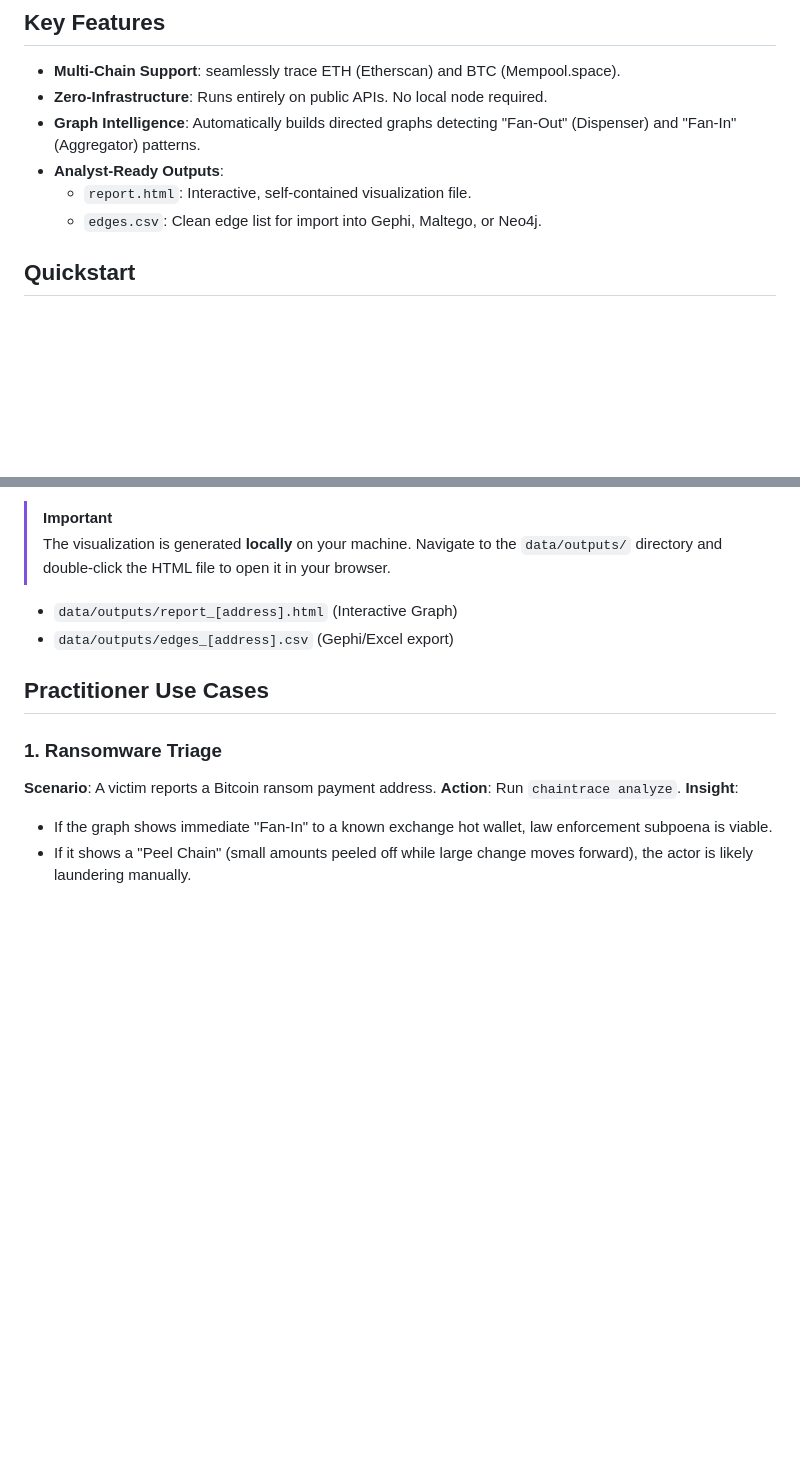
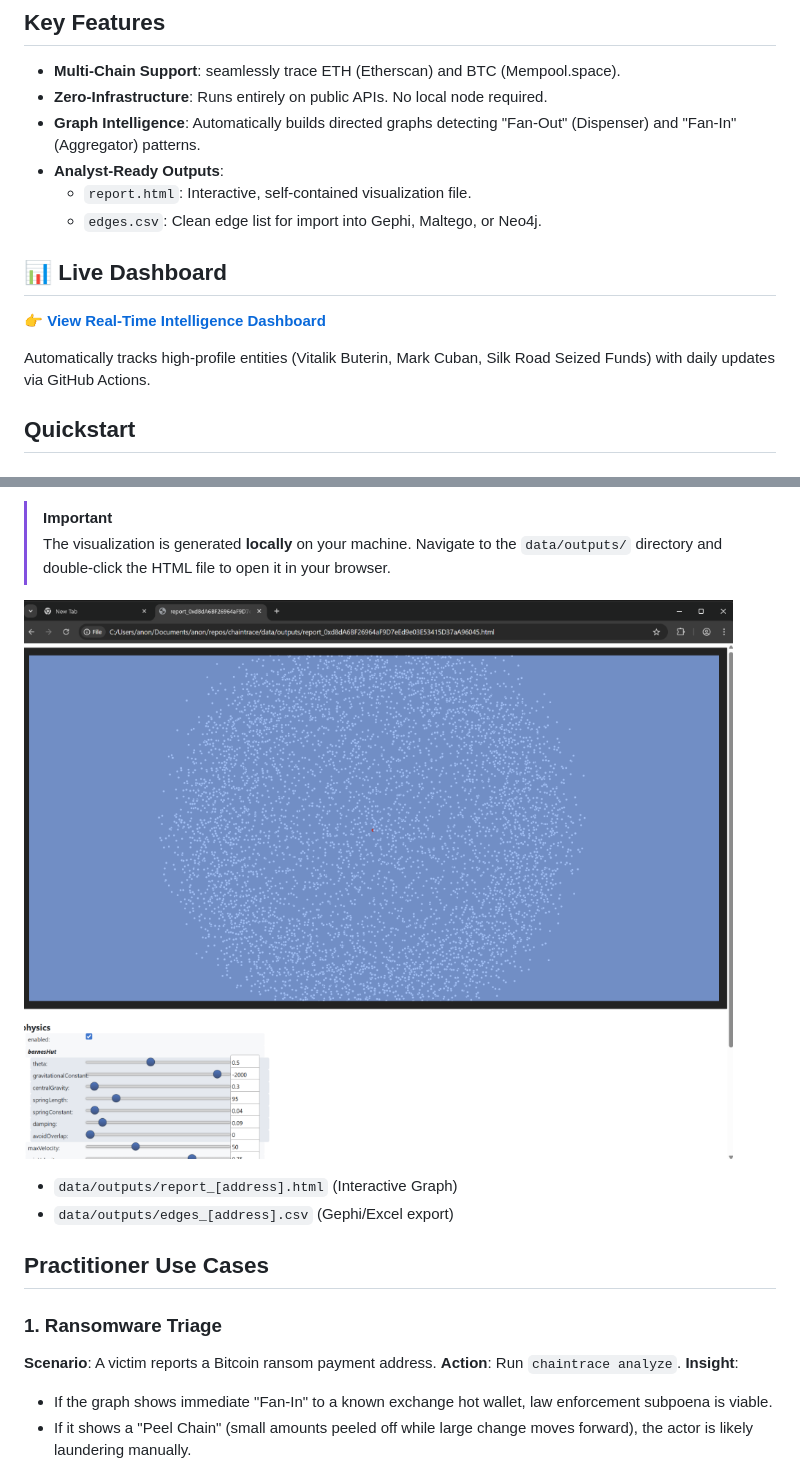
Before and after one commit to elchacal801/chaintrace, a Markdown page: README.md, 2 parts joined by grey strips. GitHub-like rendering; pictures changed too: docs/assets/screenshot.png (added); blank space fills up the shorter version.

```diff
--- a/README.md
+++ b/README.md
@@ -12,6 +12,12 @@ ChainTrace is a practitioner-focused tool designed to instantly triage cryptocur
 - **Analyst-Ready Outputs**:
     - `report.html`: Interactive, self-contained visualization file.
     - `edges.csv`: Clean edge list for import into Gephi, Maltego, or Neo4j.
+
+## 📊 Live Dashboard
+
+**[👉 View Real-Time Intelligence Dashboard](https://elchacal801.github.io/chaintrace/)**
+
+Automatically tracks high-profile entities (Vitalik Buterin, Mark Cuban, Silk Road Seized Funds) with daily updates via GitHub Actions.
 
 ## Quickstart
 
@@ -45,6 +51,8 @@ python -m chaintrace.main analyze --address 1HQ3Go3ggs8pFnXuHVHRytPCq5fGG8Hbhx -
 > [!IMPORTANT]
 > The visualization is generated **locally** on your machine.
 > Navigate to the `data/outputs/` directory and double-click the HTML file to open it in your browser.
+
+![ChainTrace Visualization](docs/assets/screenshot.png)
 
 - `data/outputs/report_[address].html` (Interactive Graph)
 - `data/outputs/edges_[address].csv` (Gephi/Excel export)
```
Also changed, not shown: 5 other files.
